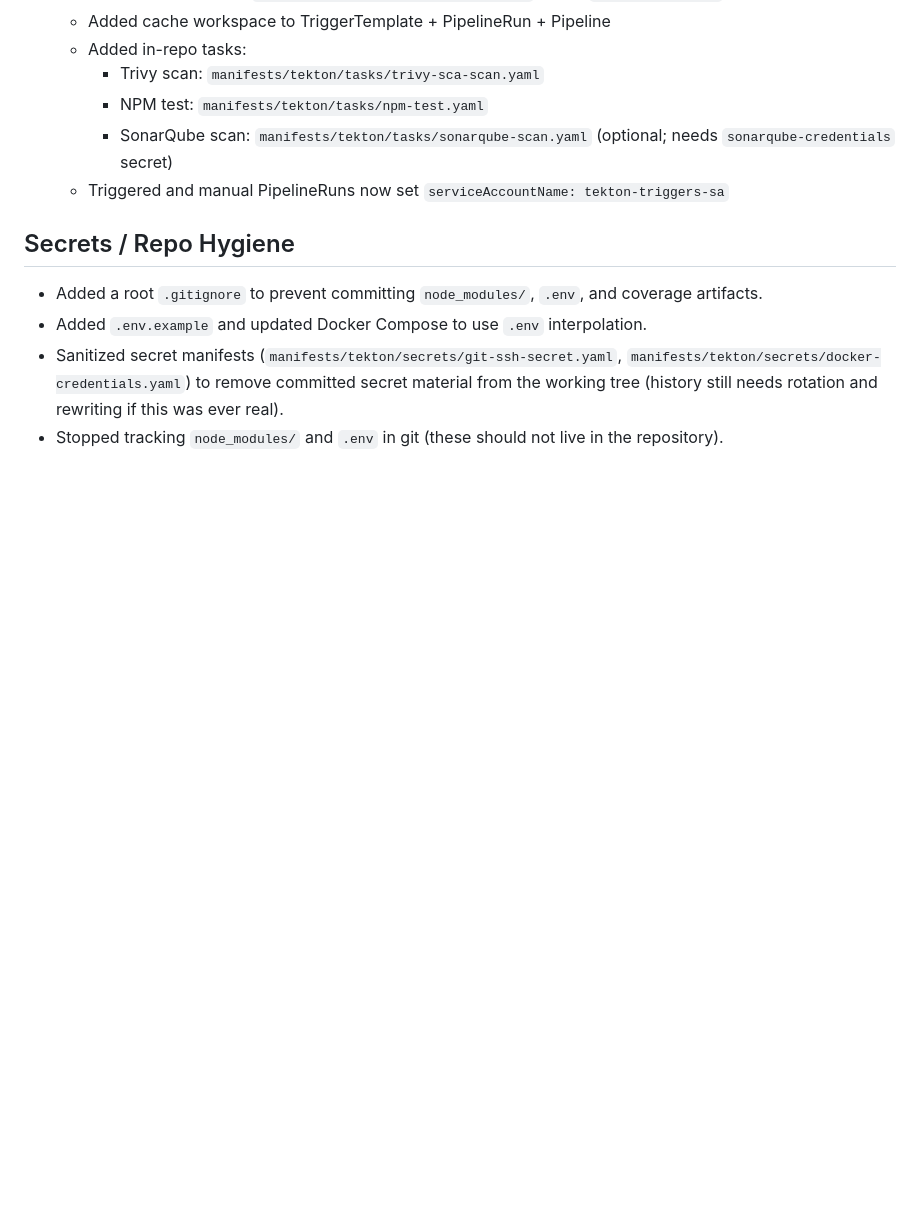
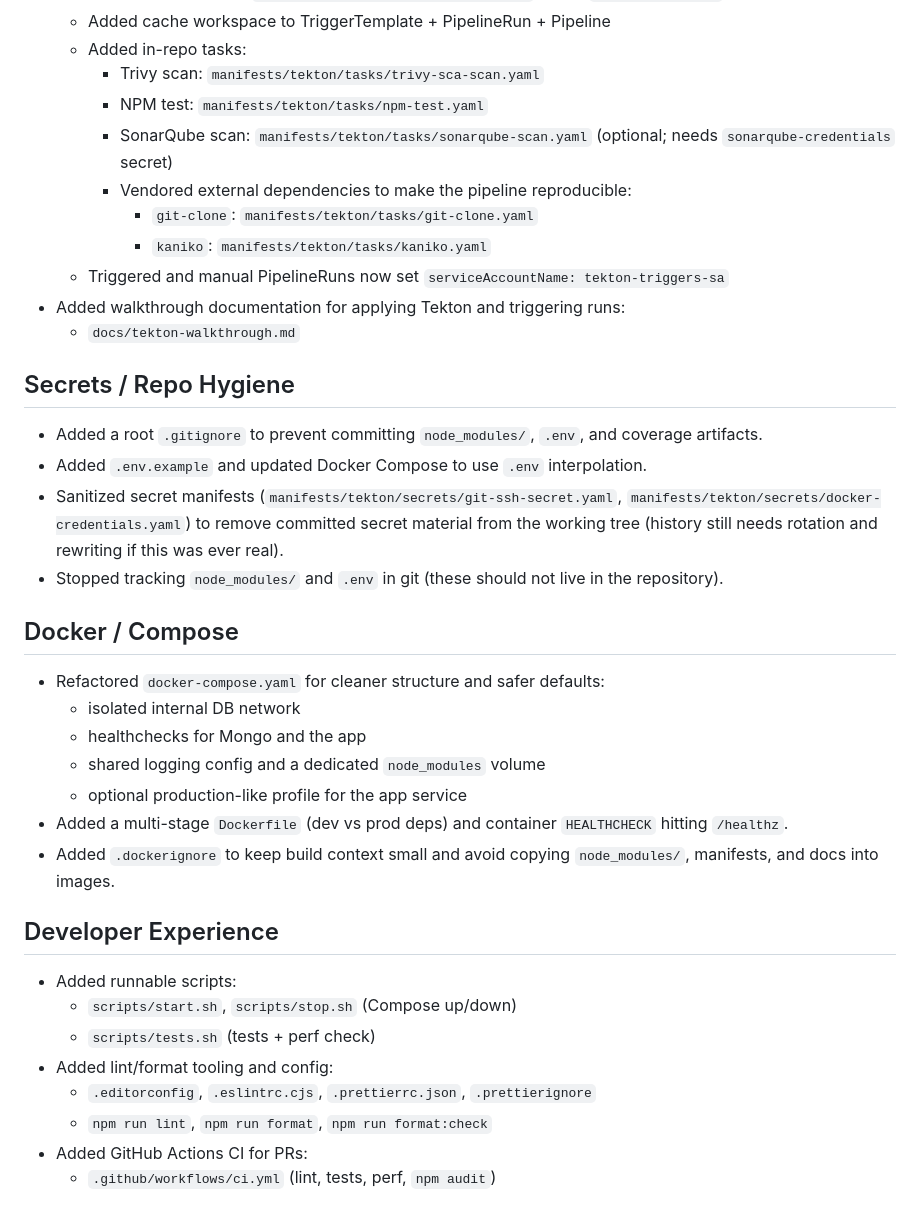
Before and after one commit to muretimiriti/Docker, a Markdown page: docs/changes-2026-02-10.md, the part around one of its changes. GitHub-like rendering; blank space fills up the shorter version.

Commit message:
docs: update change log

```diff
--- a/docs/changes-2026-02-10.md
+++ b/docs/changes-2026-02-10.md
@@ -48,7 +53,12 @@ Performance impact:
     - Trivy scan: `manifests/tekton/tasks/trivy-sca-scan.yaml`
     - NPM test: `manifests/tekton/tasks/npm-test.yaml`
     - SonarQube scan: `manifests/tekton/tasks/sonarqube-scan.yaml` (optional; needs `sonarqube-credentials` secret)
+    - Vendored external dependencies to make the pipeline reproducible:
+      - `git-clone`: `manifests/tekton/tasks/git-clone.yaml`
+      - `kaniko`: `manifests/tekton/tasks/kaniko.yaml`
   - Triggered and manual PipelineRuns now set `serviceAccountName: tekton-triggers-sa`
+- Added walkthrough documentation for applying Tekton and triggering runs:
+  - `docs/tekton-walkthrough.md`
 
 ## Secrets / Repo Hygiene
 
@@ -56,3 +66,24 @@ Performance impact:
 - Added `.env.example` and updated Docker Compose to use `.env` interpolation.
 - Sanitized secret manifests (`manifests/tekton/secrets/git-ssh-secret.yaml`, `manifests/tekton/secrets/docker-credentials.yaml`) to remove committed secret material from the working tree (history still needs rotation and rewriting if this was ever real).
 - Stopped tracking `node_modules/` and `.env` in git (these should not live in the repository).
+
+## Docker / Compose
+
+- Refactored `docker-compose.yaml` for cleaner structure and safer defaults:
+  - isolated internal DB network
+  - healthchecks for Mongo and the app
+  - shared logging config and a dedicated `node_modules` volume
+  - optional production-like profile for the app service
+- Added a multi-stage `Dockerfile` (dev vs prod deps) and container `HEALTHCHECK` hitting `/healthz`.
+- Added `.dockerignore` to keep build context small and avoid copying `node_modules/`, manifests, and docs into images.
+
+## Developer Experience
+
+- Added runnable scripts:
+  - `scripts/start.sh`, `scripts/stop.sh` (Compose up/down)
+  - `scripts/tests.sh` (tests + perf check)
+- Added lint/format tooling and config:
+  - `.editorconfig`, `.eslintrc.cjs`, `.prettierrc.json`, `.prettierignore`
+  - `npm run lint`, `npm run format`, `npm run format:check`
+- Added GitHub Actions CI for PRs:
+  - `.github/workflows/ci.yml` (lint, tests, perf, `npm audit`)
```
Also changed, not shown: other parts of docs/changes-2026-02-10.md (+7 -2 lines).
